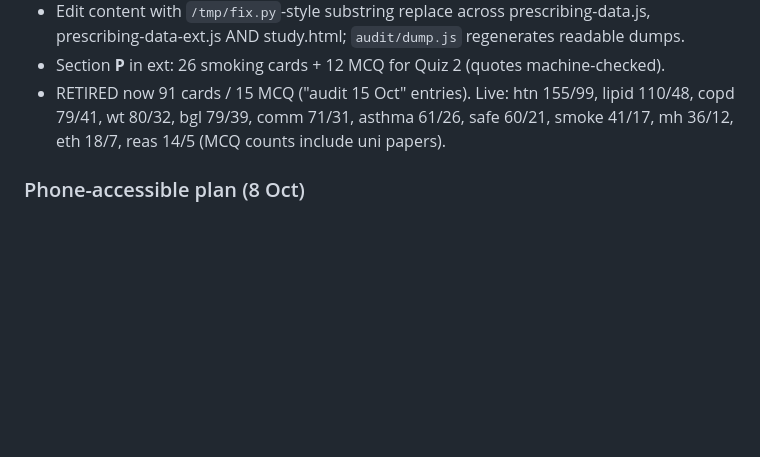
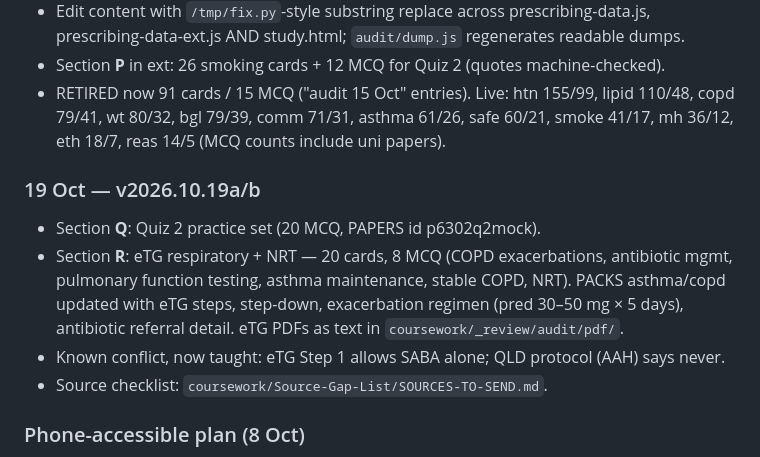
Before and after one commit to uzairqamarr-dot/Pharmacist-Prescribing, a Markdown page: CLAUDE.md, the part around the change. GitHub-like rendering; blank space fills up the shorter version.

Commit message:
update v2026.10.19b

```diff
--- a/CLAUDE.md
+++ b/CLAUDE.md
@@ -88,6 +88,15 @@ Six-agent review. Done/open list: `coursework/_review/audit/OPEN.md` — read it
 - RETIRED now 91 cards / 15 MCQ ("audit 15 Oct" entries). Live: htn 155/99, lipid 110/48,
   copd 79/41, wt 80/32, bgl 79/39, comm 71/31, asthma 61/26, safe 60/21, smoke 41/17,
   mh 36/12, eth 18/7, reas 14/5 (MCQ counts include uni papers).
+
+### 19 Oct — v2026.10.19a/b
+- Section **Q**: Quiz 2 practice set (20 MCQ, PAPERS id p6302q2mock).
+- Section **R**: eTG respiratory + NRT — 20 cards, 8 MCQ (COPD exacerbations, antibiotic
+  mgmt, pulmonary function testing, asthma maintenance, stable COPD, NRT). PACKS asthma/copd
+  updated with eTG steps, step-down, exacerbation regimen (pred 30–50 mg × 5 days), antibiotic
+  referral detail. eTG PDFs as text in `coursework/_review/audit/pdf/`.
+- Known conflict, now taught: eTG Step 1 allows SABA alone; QLD protocol (AAH) says never.
+- Source checklist: `coursework/Source-Gap-List/SOURCES-TO-SEND.md`.
 
 ### Phone-accessible plan (8 Oct)
 Claude Doc "Semester 2 2026 — Course Plan":
```
